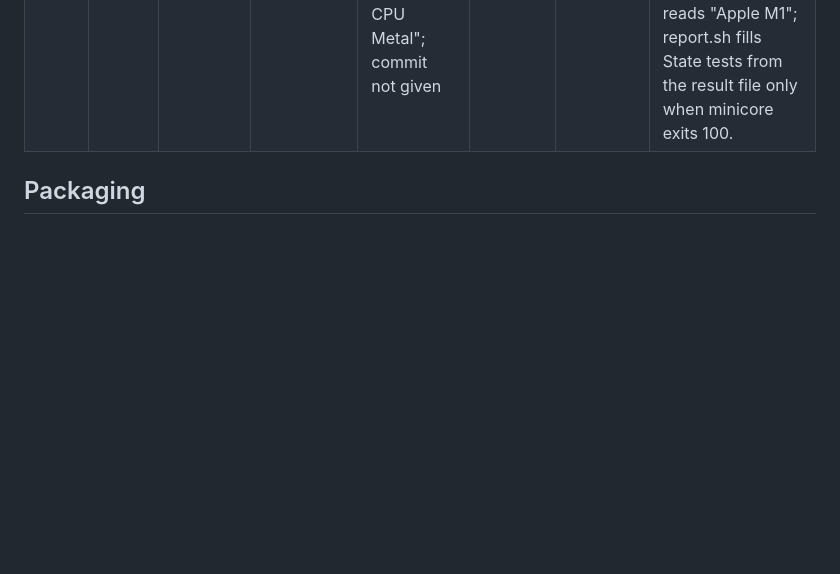
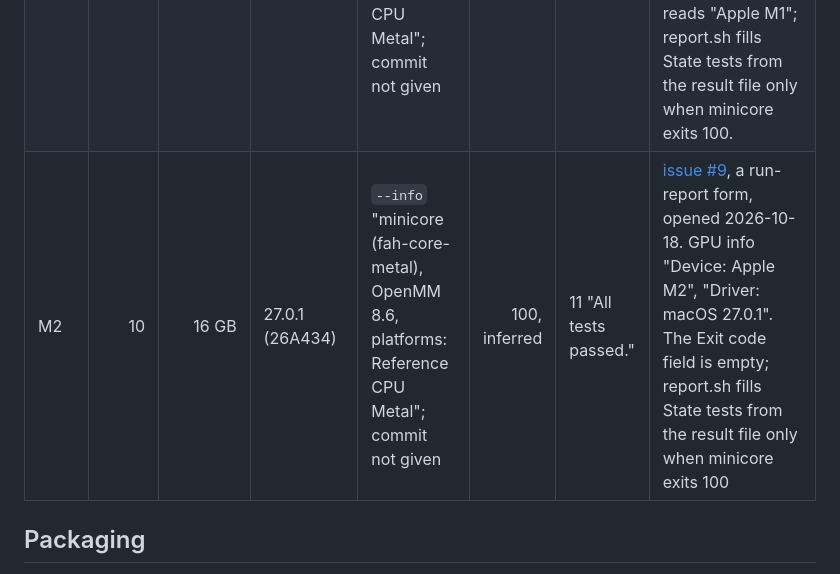
Before and after one commit to RedesignedRobot/fah-core-metal, a Markdown page: docs/EVIDENCE.md, the part around the change. Rendered like a GitHub page; blank space fills up the shorter version.

Commit message:
docs: run report #9 (M2) in Tested Macs

```diff
--- a/docs/EVIDENCE.md
+++ b/docs/EVIDENCE.md
@@ -292,6 +292,7 @@ the build's `--info` line, the exit code and the state test lines from the bundl
 | M3 | 10 | 16 GB | 27.0.1 (26A434) | `--info` "minicore (fah-core-metal), OpenMM 8.6, platforms: Reference CPU Metal"; commit not given | 100 | 11 "All tests passed." | [issue #5](https://github.com/RedesignedRobot/fah-core-metal/issues/5), a run-report form, opened 2026-10-17. GPU info "Device: Apple M3", "Driver: macOS 27.0.1". The report notes 11 build warnings |
 | M4 Pro | 20 | 64 GB | 27.0.1 (26A434) | `--info` "minicore (fah-core-metal), OpenMM 8.6, platforms: Reference CPU Metal"; commit not given | 100 | 11 "All tests passed." | [issue #7](https://github.com/RedesignedRobot/fah-core-metal/issues/7), a run-report form, opened 2026-10-18. GPU info "Device: Apple M4 Pro", "Driver: macOS 27.0.1" |
 | M1 Max | 32 | 64 GB | 27.0.1 (26A434) | `--info` "minicore (fah-core-metal), OpenMM 8.6, platforms: Reference CPU Metal"; commit not given | 100, inferred | 11 "All tests passed." | [issue #8](https://github.com/RedesignedRobot/fah-core-metal/issues/8), a run-report form, opened 2026-10-18. GPU info "Device: Apple M1 Max", "Driver: macOS 27.0.1". The Exit code field is empty, and its Chip field reads "Apple M1"; report.sh fills State tests from the result file only when minicore exits 100. |
+| M2 | 10 | 16 GB | 27.0.1 (26A434) | `--info` "minicore (fah-core-metal), OpenMM 8.6, platforms: Reference CPU Metal"; commit not given | 100, inferred | 11 "All tests passed." | [issue #9](https://github.com/RedesignedRobot/fah-core-metal/issues/9), a run-report form, opened 2026-10-18. GPU info "Device: Apple M2", "Driver: macOS 27.0.1". The Exit code field is empty; report.sh fills State tests from the result file only when minicore exits 100 |
 
 ## Packaging
 
```
Also changed, not shown: README.md (+4 -3 lines).
